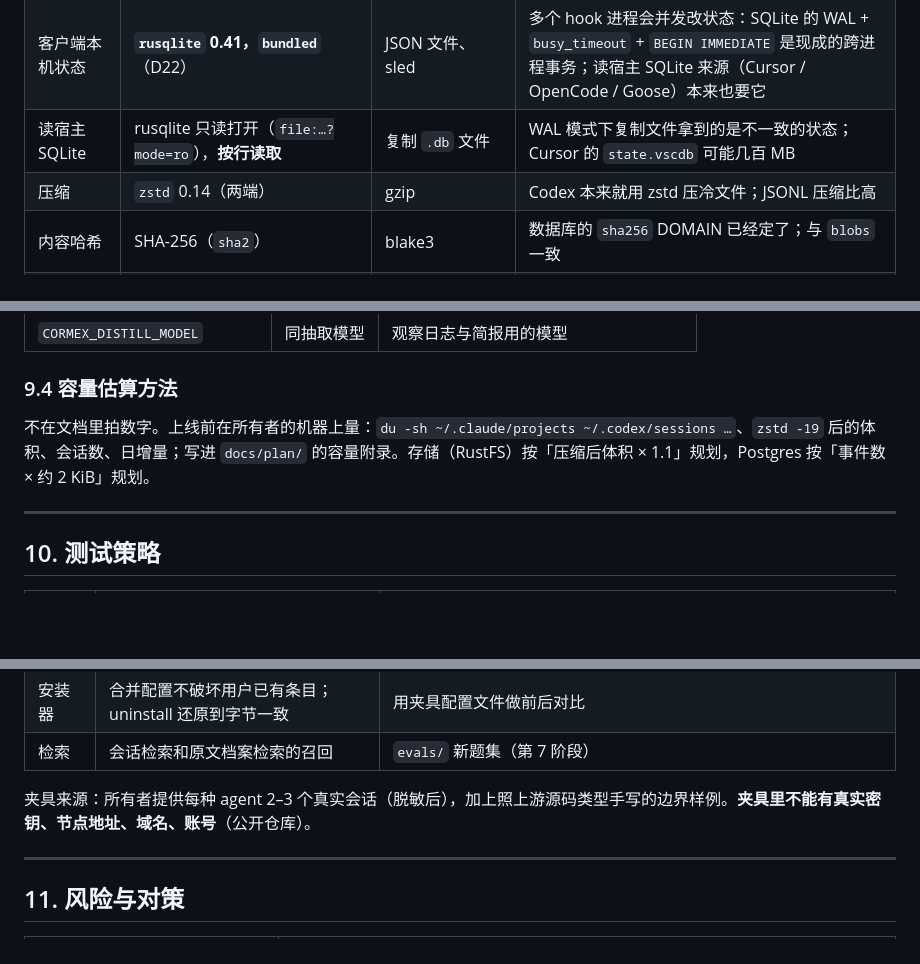
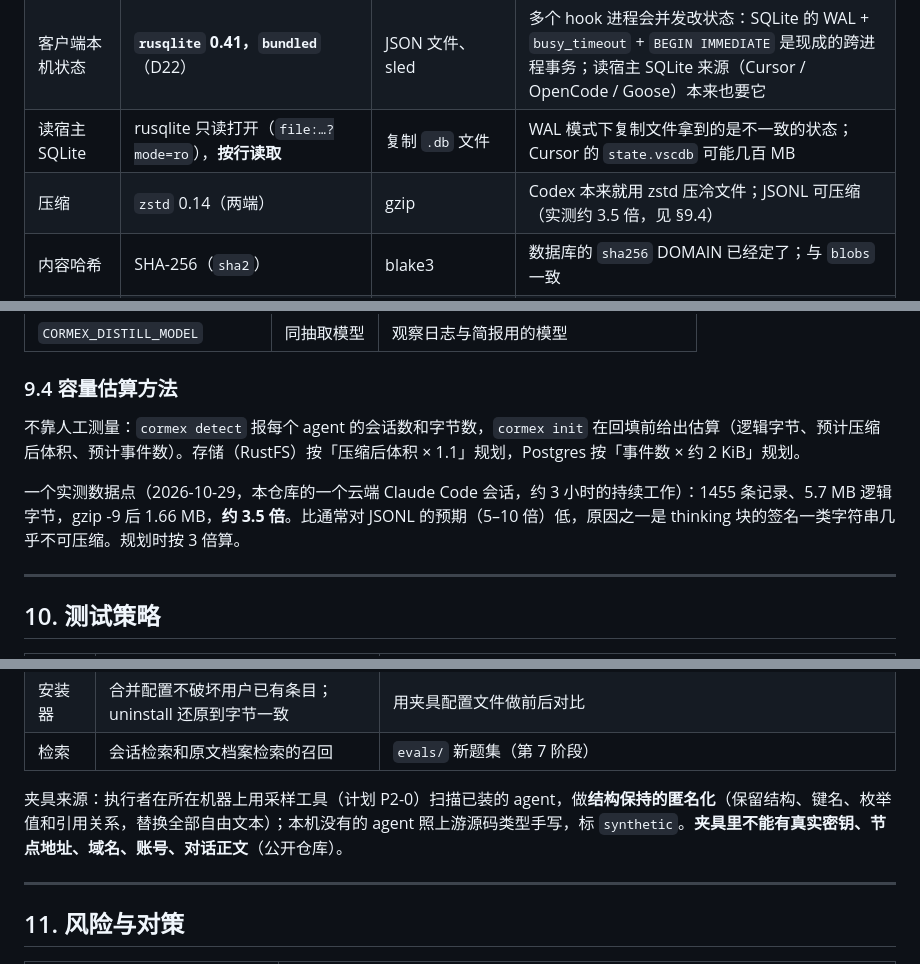
Before and after one commit to weironz/cormex, a Markdown page: docs/design/session-archive-architecture.md, 3 parts joined by grey strips. Rendered like a GitHub page; blank space fills up the shorter version.

```diff
--- a/docs/design/session-archive-architecture.md
+++ b/docs/design/session-archive-architecture.md
@@ -135,7 +135,7 @@ cormex-web（Flutter）：会话列表 / 对话视图 / 原始切换 / 两条时
 | HTTP 客户端 | `reqwest` 0.13（rustls，workspace 已有） | ureq | 与服务端一致；需要流式上传和异步 |
 | 客户端本机状态 | **`rusqlite` 0.41，`bundled`**（D22） | JSON 文件、sled | 多个 hook 进程会并发改状态：SQLite 的 WAL + `busy_timeout` + `BEGIN IMMEDIATE` 是现成的跨进程事务；读宿主 SQLite 来源（Cursor / OpenCode / Goose）本来也要它 |
 | 读宿主 SQLite | rusqlite 只读打开（`file:…?mode=ro`），**按行读取** | 复制 `.db` 文件 | WAL 模式下复制文件拿到的是不一致的状态；Cursor 的 `state.vscdb` 可能几百 MB |
-| 压缩 | `zstd` 0.14（两端） | gzip | Codex 本来就用 zstd 压冷文件；JSONL 压缩比高 |
+| 压缩 | `zstd` 0.14（两端） | gzip | Codex 本来就用 zstd 压冷文件；JSONL 可压缩（实测约 3.5 倍，见 §9.4） |
 | 内容哈希 | SHA-256（`sha2`） | blake3 | 数据库的 `sha256` DOMAIN 已经定了；与 `blobs` 一致 |
 | 凭据存储 | `keyring` 4（系统钥匙串），失败时退回 0600 文件 | 只用文件 | 设备密钥是长期凭据；无钥匙串的服务器 / 容器上退回文件并在 `doctor` 里提示 |
 | 平台目录 | `directories` 6 | 手写 | 三平台的 config / data / cache 目录规则 |
@@ -818,7 +818,9 @@ URI scheme 沿用代码里的 `cortex://`（README 写成 `cormex://` 是文档
 
 ### 9.4 容量估算方法
 
-不在文档里拍数字。上线前在所有者的机器上量：`du -sh ~/.claude/projects ~/.codex/sessions …`、`zstd -19` 后的体积、会话数、日增量；写进 `docs/plan/` 的容量附录。存储（RustFS）按「压缩后体积 × 1.1」规划，Postgres 按「事件数 × 约 2 KiB」规划。
+不靠人工测量：`cormex detect` 报每个 agent 的会话数和字节数，`cormex init` 在回填前给出估算（逻辑字节、预计压缩后体积、预计事件数）。存储（RustFS）按「压缩后体积 × 1.1」规划，Postgres 按「事件数 × 约 2 KiB」规划。
+
+一个实测数据点（2026-10-29，本仓库的一个云端 Claude Code 会话，约 3 小时的持续工作）：1455 条记录、5.7 MB 逻辑字节，gzip -9 后 1.66 MB，**约 3.5 倍**。比通常对 JSONL 的预期（5–10 倍）低，原因之一是 thinking 块的签名一类字符串几乎不可压缩。规划时按 3 倍算。
 
 ---
 
@@ -836,7 +838,7 @@ URI scheme 沿用代码里的 `cortex://`（README 写成 `cormex://` 是文档
 | 安装器 | 合并配置不破坏用户已有条目；uninstall 还原到字节一致 | 用夹具配置文件做前后对比 |
 | 检索 | 会话检索和原文档案检索的召回 | `evals/` 新题集（第 7 阶段） |
 
-夹具来源：所有者提供每种 agent 2–3 个真实会话（脱敏后），加上照上游源码类型手写的边界样例。**夹具里不能有真实密钥、节点地址、域名、账号**（公开仓库）。
+夹具来源：执行者在所在机器上用采样工具（计划 P2-0）扫描已装的 agent，做**结构保持的匿名化**（保留结构、键名、枚举值和引用关系，替换全部自由文本）；本机没有的 agent 照上游源码类型手写，标 `synthetic`。**夹具里不能有真实密钥、节点地址、域名、账号、对话正文**（公开仓库）。
 
 ---
 
```
Also changed, not shown: docs/plan/session-archive-plan.md (+32 -12 lines).
